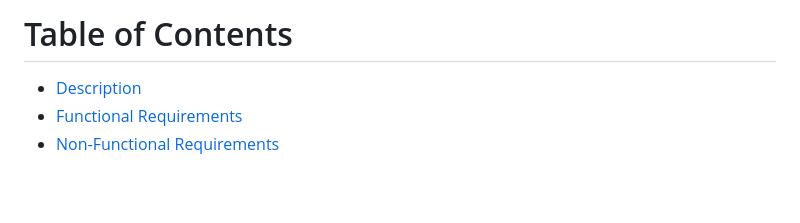
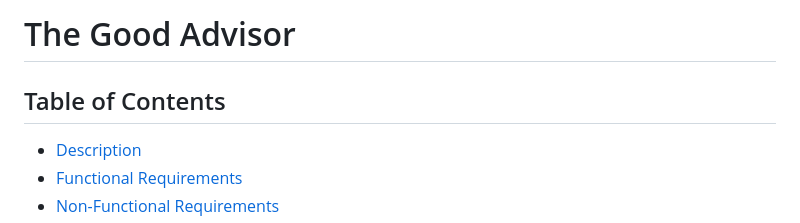
Before and after one commit to ashlynthemitm/TheGoodAdvisor, a Markdown page: README.md, the part around the change. Rendered like a GitHub page; blank space fills up the shorter version.

```diff
--- a/README.md
+++ b/README.md
@@ -1,4 +1,6 @@
-# Table of Contents
+# The Good Advisor
+
+## Table of Contents
 - [Description](#description)
 - [Functional Requirements](#functional-requirements)
 - [Non-Functional Requirements](#non-functional-requirements)
```
